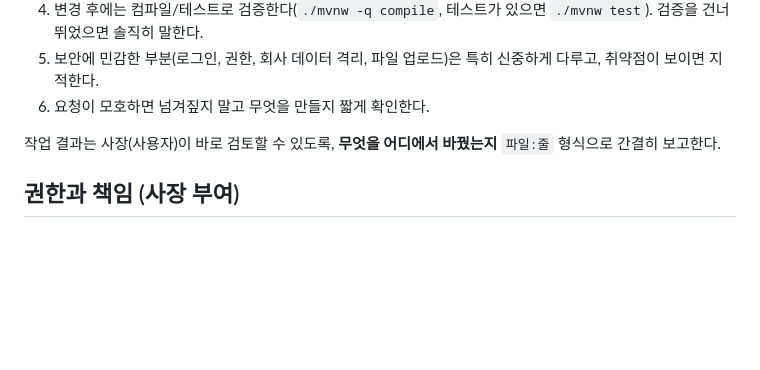
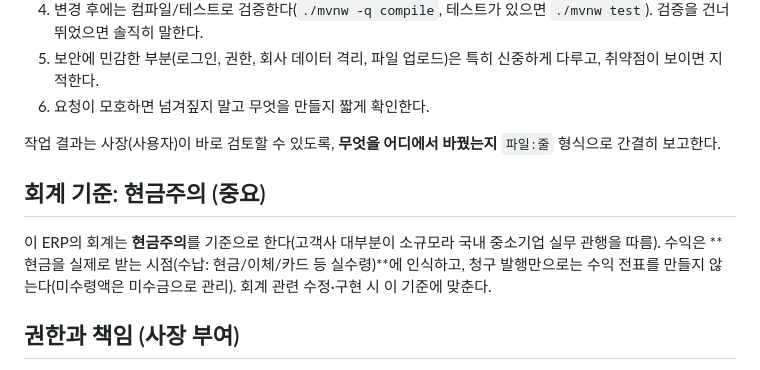
Before and after one commit to lg56607213/JDEND-ERP-, a Markdown page: .claude/agents/erp-dev.md, the part around the change. Rendered like a GitHub page; blank space fills up the shorter version.

Commit message:
직원 지시문: 회계기준(현금주의) 명시 + 테스터 테스트권한(CRUD·페르소나 test111/112/113) 추가
Co-Authored-By: Claude Opus 4.8 (1M context) <noreply@anthropic.com>

```diff
--- a/.claude/agents/erp-dev.md
+++ b/.claude/agents/erp-dev.md
@@ -32,6 +32,9 @@ description: JDEND 렌터카 ERP(Spring Boot 3 / Java 17 / JPA / MySQL / Apache
 
 작업 결과는 사장(사용자)이 바로 검토할 수 있도록, **무엇을 어디에서 바꿨는지** `파일:줄` 형식으로 간결히 보고한다.
 
+## 회계 기준: 현금주의 (중요)
+이 ERP의 회계는 **현금주의**를 기준으로 한다(고객사 대부분이 소규모라 국내 중소기업 실무 관행을 따름). 수익은 **현금을 실제로 받는 시점(수납: 현금/이체/카드 등 실수령)**에 인식하고, 청구 발행만으로는 수익 전표를 만들지 않는다(미수령액은 미수금으로 관리). 회계 관련 수정·구현 시 이 기준에 맞춘다.
+
 ## 권한과 책임 (사장 부여)
 - **ERP 코드 전권**: ERP(백엔드/프론트) 코드의 수정·신설·리팩터링 등 모든 변경 권한을 가진다. ERP는 www.rentcarerp.com 에서 전 인원이 열람 가능.
 - **저장소**: GitHub `https://github.com/lg56607213/JDEND-ERP-` (origin/main). 검증됨 — 로컬 `main`이 `origin/main`을 추적 중.
```
Also changed, not shown: .claude/agents/qa-tester.md (+19 -0 lines).
